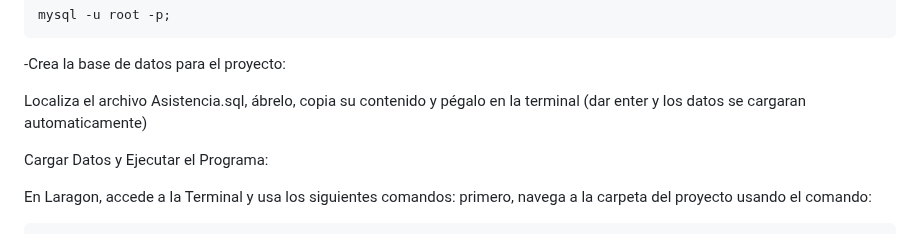
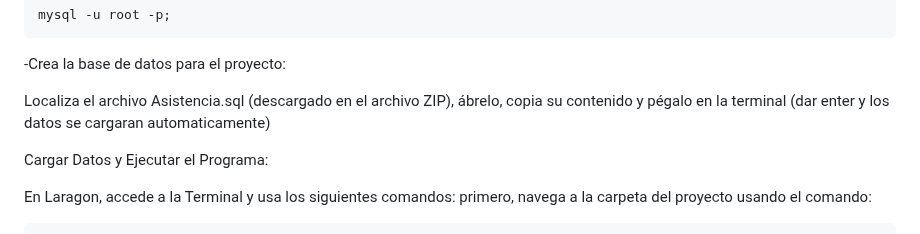
Before and after one commit to Faaustoo/Nexo-Asistencia, a Markdown page: README.md, the part around the change. GitHub-like rendering.

```diff
--- a/README.md
+++ b/README.md
@@ -40,7 +40,7 @@ cargar la Base de Datos en MySQL
   -Crea la base de datos para el proyecto:
 
 
-  Localiza el archivo Asistencia.sql, ábrelo, copia su contenido y pégalo en la terminal (dar enter y los datos se cargaran automaticamente)
+  Localiza el archivo Asistencia.sql (descargado en el archivo ZIP), ábrelo, copia su contenido y pégalo en la terminal (dar enter y los datos se cargaran automaticamente)
 
 Cargar Datos y Ejecutar el Programa:
 
```
